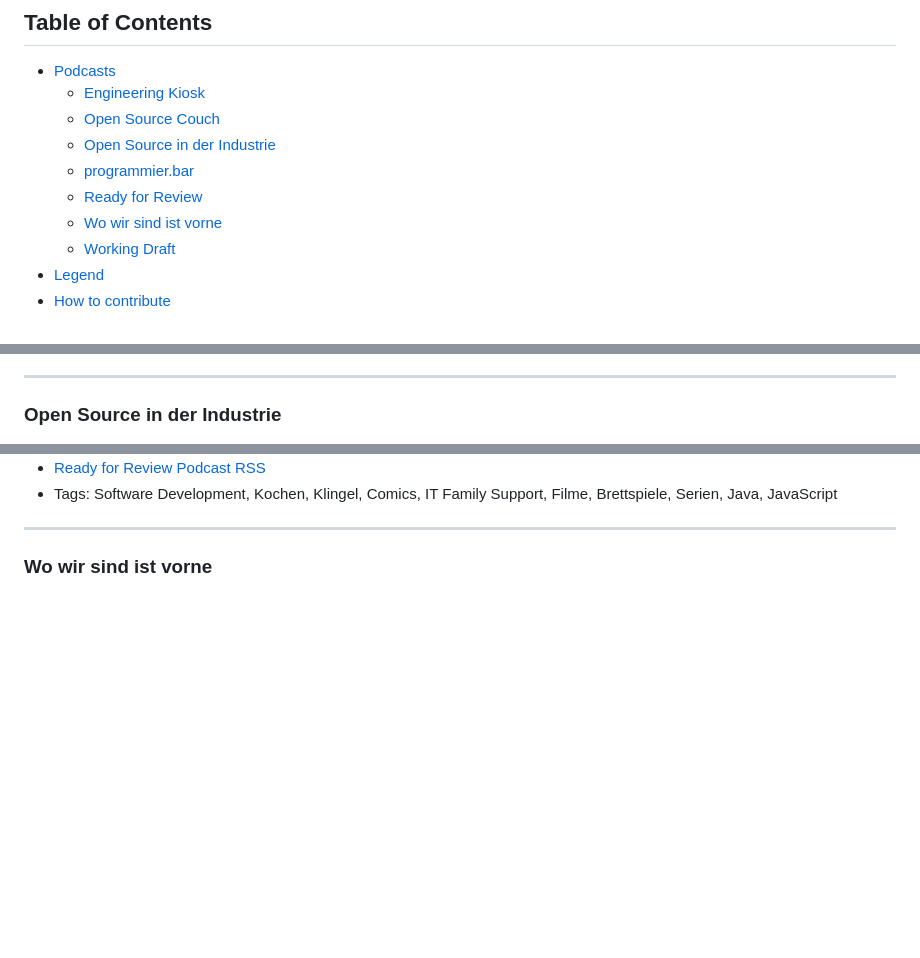
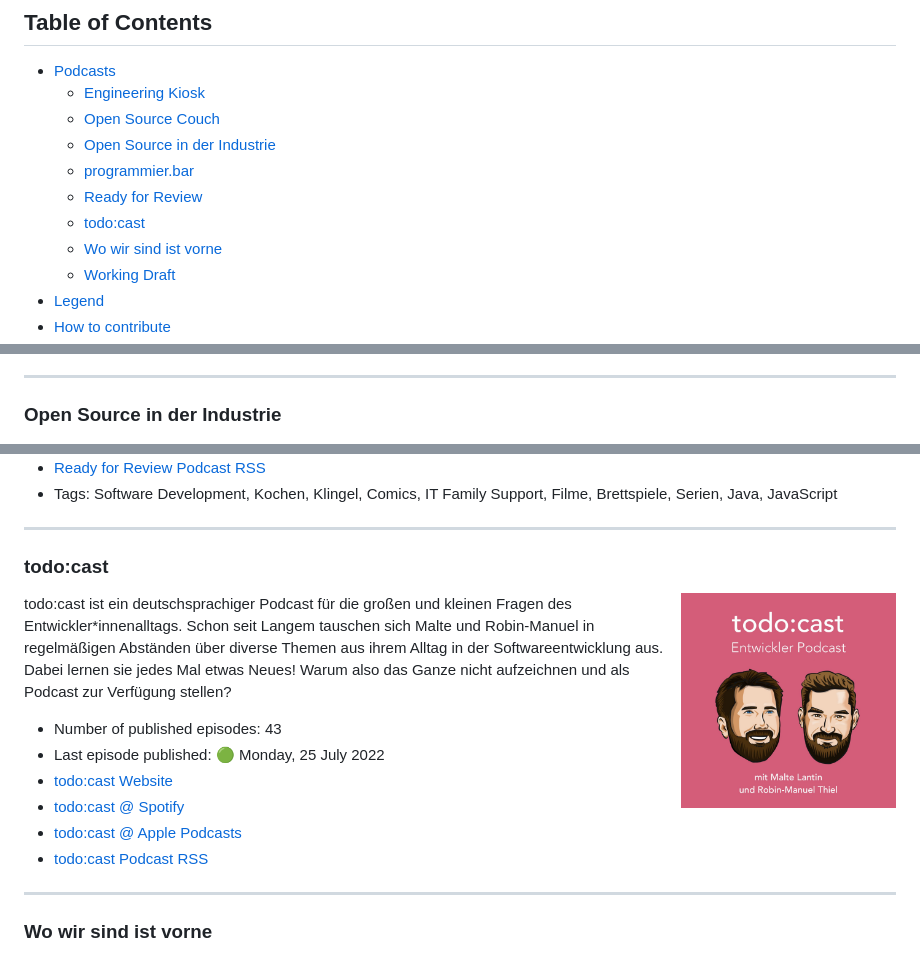
Before and after one commit to EngineeringKiosk/GermanTechPodcasts, a Markdown page: README.md, 3 parts joined by grey strips. Rendered like a GitHub page; pictures changed too: generated/images/todo-cast.jpg (added); blank space fills up the shorter version.

Commit message:
Update generated podcast content

```diff
--- a/README.md
+++ b/README.md
@@ -11,5 +11,6 @@ A curated list of German Tech Podcasts :de: :austria: :switzerland:
   * [programmier.bar](#programmier-bar)
   * [Ready for Review](#ready-for-review)
+  * [todo:cast](#)
   * [Wo wir sind ist vorne](#wo-wir-sind-ist-vorne)
   * [Working Draft](#working-draft)
 * [Legend](#legend)
@@ -52,7 +53,7 @@ Oli und Michael sprechen über alles Wichtige aus der Welt der Open Source, Tech
 
 ----
 
-<h3 id="">Open Source in der Industrie</h3>
+<h3 id="open-source-in-der-industrie">Open Source in der Industrie</h3>
 
 <img align="right" width="215" height="215" src="./generated/images/open-source-in-der-industrie.jpg" />
 
@@ -100,6 +101,21 @@ Sandra Parsick &amp; Daniel Zenzes präsentieren mit Ready for Review einen bunt
 
 ----
 
+<h3 id="">todo:cast</h3>
+
+<img align="right" width="215" height="215" src="./generated/images/todo-cast.jpg" />
+
+todo:cast ist ein deutschsprachiger Podcast für die großen und kleinen Fragen des Entwickler*innenalltags. Schon seit Langem tauschen sich Malte und Robin-Manuel in regelmäßigen Abständen über diverse Themen aus ihrem Alltag in der Softwareentwicklung aus. Dabei lernen sie jedes Mal etwas Neues! Warum also das Ganze nicht aufzeichnen und als Podcast zur Verfügung stellen?
+
+* Number of published episodes: 43
+* Last episode published: 🟢 Monday, 25 July 2022
+* [todo:cast Website](https://todocast.io/)
+* [todo:cast @ Spotify](https://open.spotify.com/show/2tIlVD6vBAtEhOZM4jS1mw)
+* [todo:cast @ Apple Podcasts](https://podcasts.apple.com/de/podcast/1467179396)
+* [todo:cast Podcast RSS](https://feeds.soundcloud.com/users/soundcloud:users:637814493/sounds.rss)
+
+----
+
 <h3 id="wo-wir-sind-ist-vorne">Wo wir sind ist vorne</h3>
 
 <img align="right" width="215" height="215" src="./generated/images/wo-wir-sind-ist-vorne.png" />
```
Also changed, not shown: other parts of README.md (+1 -1 lines), 2 other files.
